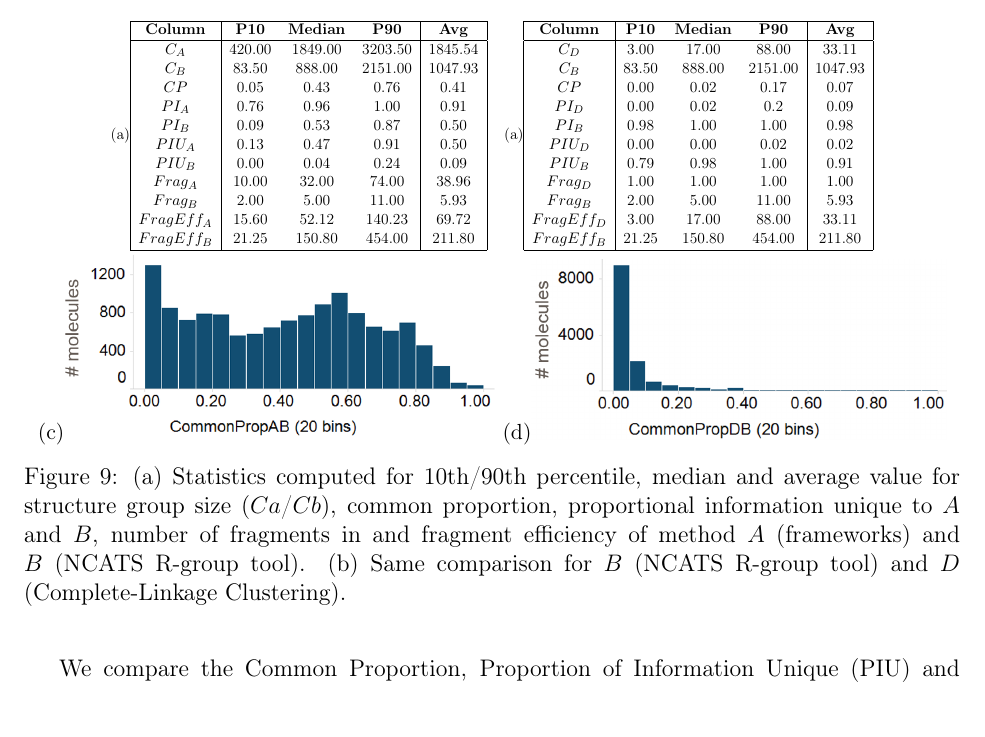
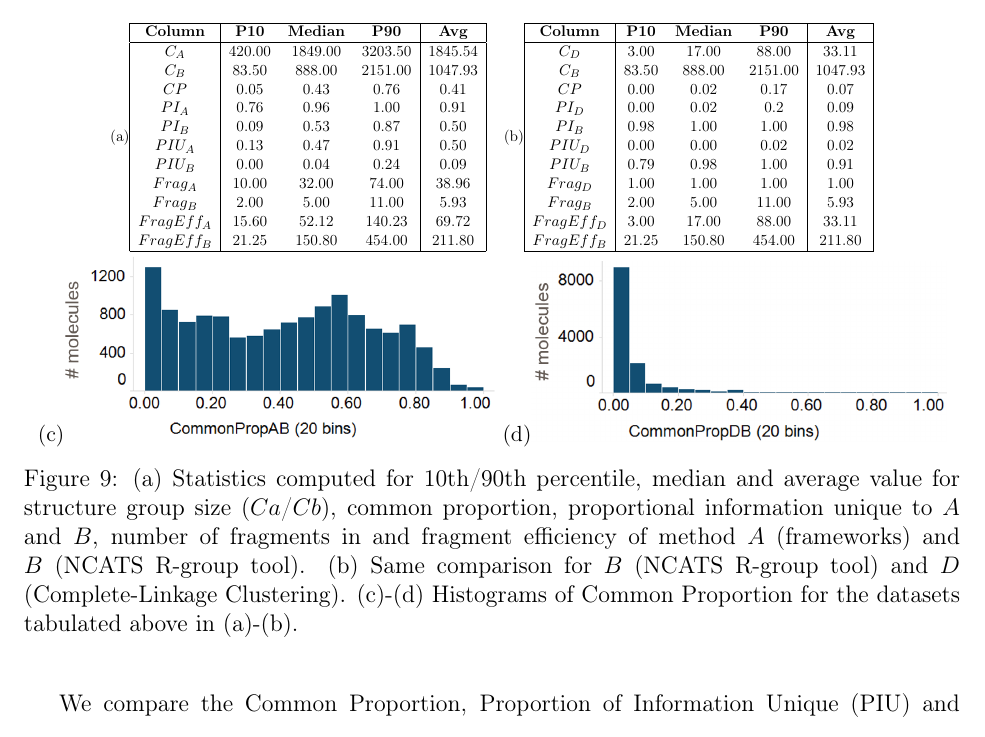
Before and after one commit to ncats/scaffoldanalytics, a LaTeX paper (scaffoldAnalyticsJCIM.tex): part of page 24 of 37, cut so that both start at the same text. Compiled offline with pdfLaTeX.

Commit message:
changes made while preparing eLNB figure changes

```diff
--- a/scaffoldAnalyticsJCIM.tex
+++ b/scaffoldAnalyticsJCIM.tex
@@ -802,7 +802,7 @@ Comparing these methods for the TCAMS dataset, we show the aggregate statistics
   \end{tabular}
  }
     \scalebox{0.7}{
-      (a)\begin{tabular}{|c|ccc|c|}
+      (b)\begin{tabular}{|c|ccc|c|}
     \hline
     {\bf Column} & {\bf P10} & {\bf Median} & {\bf P90} & {\bf Avg} \\
     \hline
@@ -824,7 +824,7 @@ Comparing these methods for the TCAMS dataset, we show the aggregate statistics
     (d)\includegraphics[height=1.25in]{fig/CP_TCAMS_CLink_RGT_v3.png}\\
 
   \end{minipage}
-  \caption{(a) Statistics computed for 10th/90th percentile, median and average value for structure group size ($Ca$/$Cb$), common proportion, proportional information unique to $A$ and $B$, number of fragments in and fragment efficiency of method $A$ (frameworks) and $B$ (NCATS R-group tool). (b) Same comparison for $B$ (NCATS R-group tool) and $D$ (Complete-Linkage Clustering).}
+  \caption{(a) Statistics computed for 10th/90th percentile, median and average value for structure group size ($Ca$/$Cb$), common proportion, proportional information unique to $A$ and $B$, number of fragments in and fragment efficiency of method $A$ (frameworks) and $B$ (NCATS R-group tool). (b) Same comparison for $B$ (NCATS R-group tool) and $D$ (Complete-Linkage Clustering). (c)-(d) Histograms of Common Proportion for the datasets tabulated above in (a)-(b).}
 \label{fig:statcomparetable}
 \end{figure}
 
```
Also changed, not shown: SI/SI.tex (+1 -1 lines), SI/SI.pdf, 2 other files.
